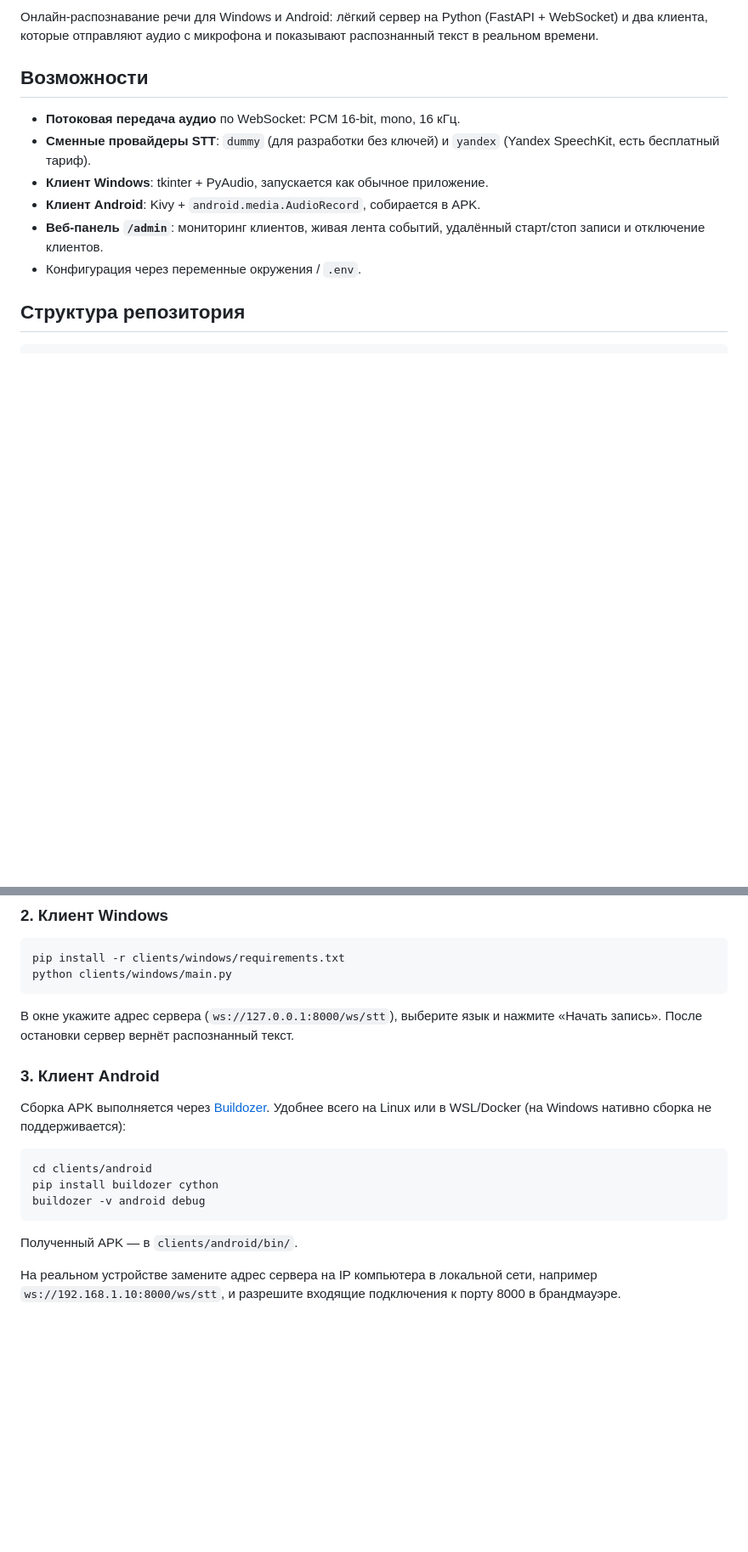
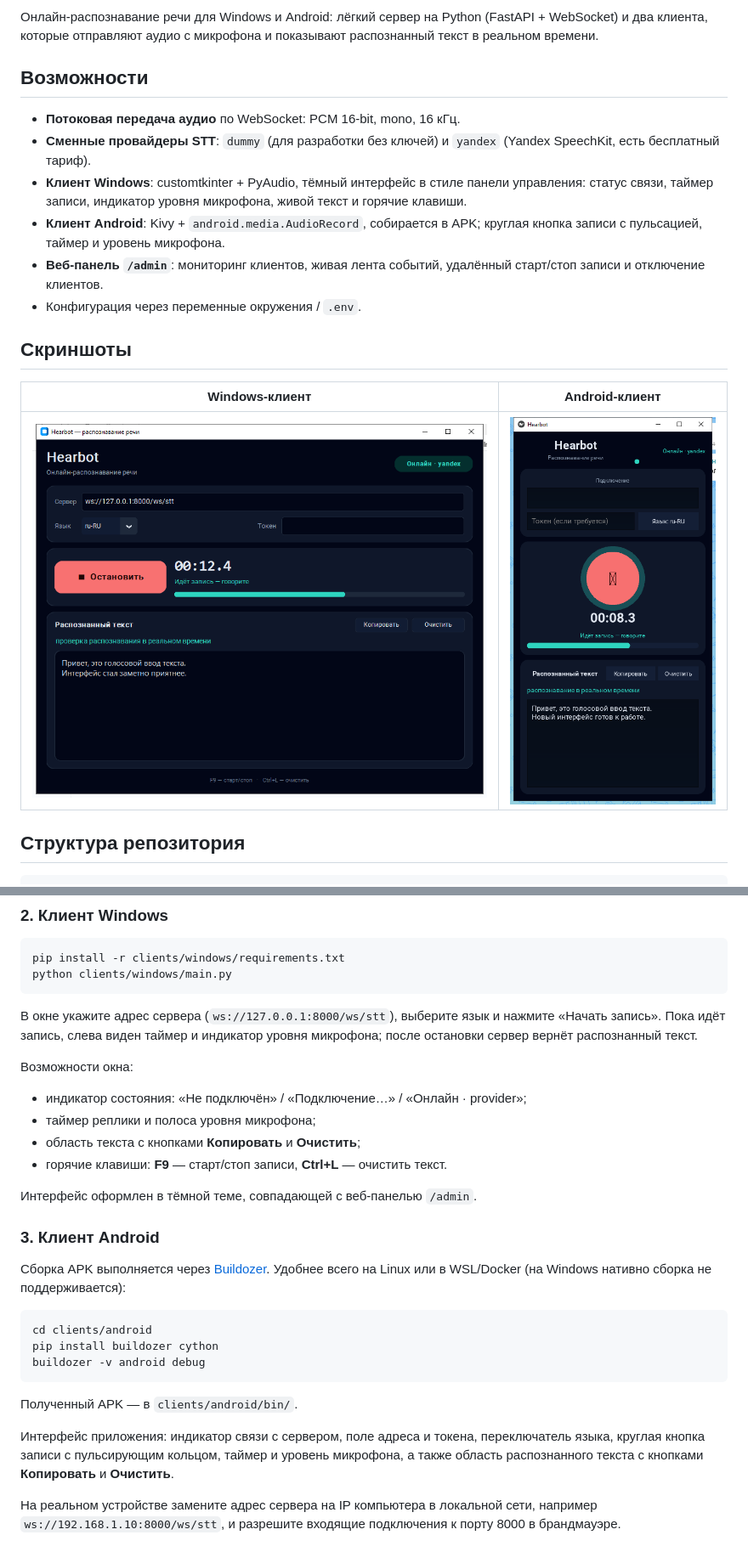
Before and after one commit to oldgoodman1981/hearbot, a Markdown page: README.md, 2 parts joined by grey strips. Shown at 85% size. Drawn GitHub-style; pictures changed too: docs/screenshots/android.png (added), docs/screenshots/windows.png (added); blank space fills up the shorter version.

Commit message:
Redesign client interfaces with dark theme, live meters and screenshots

````diff
--- a/README.md
+++ b/README.md
@@ -9,11 +9,20 @@
 - **Потоковая передача аудио** по WebSocket: PCM 16-bit, mono, 16 кГц.
 - **Сменные провайдеры STT**: `dummy` (для разработки без ключей) и
   `yandex` (Yandex SpeechKit, есть бесплатный тариф).
-- **Клиент Windows**: tkinter + PyAudio, запускается как обычное приложение.
-- **Клиент Android**: Kivy + `android.media.AudioRecord`, собирается в APK.
+- **Клиент Windows**: customtkinter + PyAudio, тёмный интерфейс в стиле панели
+  управления: статус связи, таймер записи, индикатор уровня микрофона,
+  живой текст и горячие клавиши.
+- **Клиент Android**: Kivy + `android.media.AudioRecord`, собирается в APK;
+  круглая кнопка записи с пульсацией, таймер и уровень микрофона.
 - **Веб-панель `/admin`**: мониторинг клиентов, живая лента событий,
   удалённый старт/стоп записи и отключение клиентов.
 - Конфигурация через переменные окружения / `.env`.
+
+## Скриншоты
+
+| Windows-клиент | Android-клиент |
+|----------------|----------------|
+| ![Windows-клиент](docs/screenshots/windows.png) | ![Android-клиент](docs/screenshots/android.png) |
 
 ## Структура репозитория
 
@@ -74,7 +84,17 @@ python clients/windows/main.py
 ```
 
 В окне укажите адрес сервера (`ws://127.0.0.1:8000/ws/stt`), выберите язык и
-нажмите «Начать запись». После остановки сервер вернёт распознанный текст.
+нажмите «Начать запись». Пока идёт запись, слева виден таймер и индикатор
+уровня микрофона; после остановки сервер вернёт распознанный текст.
+
+Возможности окна:
+
+- индикатор состояния: «Не подключён» / «Подключение…» / «Онлайн · provider»;
+- таймер реплики и полоса уровня микрофона;
+- область текста с кнопками **Копировать** и **Очистить**;
+- горячие клавиши: **F9** — старт/стоп записи, **Ctrl+L** — очистить текст.
+
+Интерфейс оформлен в тёмной теме, совпадающей с веб-панелью `/admin`.
 
 ### 3. Клиент Android
 
@@ -89,6 +109,11 @@ buildozer -v android debug
 ```
 
 Полученный APK — в `clients/android/bin/`.
+
+Интерфейс приложения: индикатор связи с сервером, поле адреса и токена,
+переключатель языка, круглая кнопка записи с пульсирующим кольцом, таймер и
+уровень микрофона, а также область распознанного текста с кнопками
+**Копировать** и **Очистить**.
 
 На реальном устройстве замените адрес сервера на IP компьютера в локальной
 сети, например `ws://192.168.1.10:8000/ws/stt`, и разрешите входящие
````
Also changed, not shown: other parts of README.md (+3 -2 lines), docs/ARCHITECTURE.md (+13 -4 lines), 3 other files.
